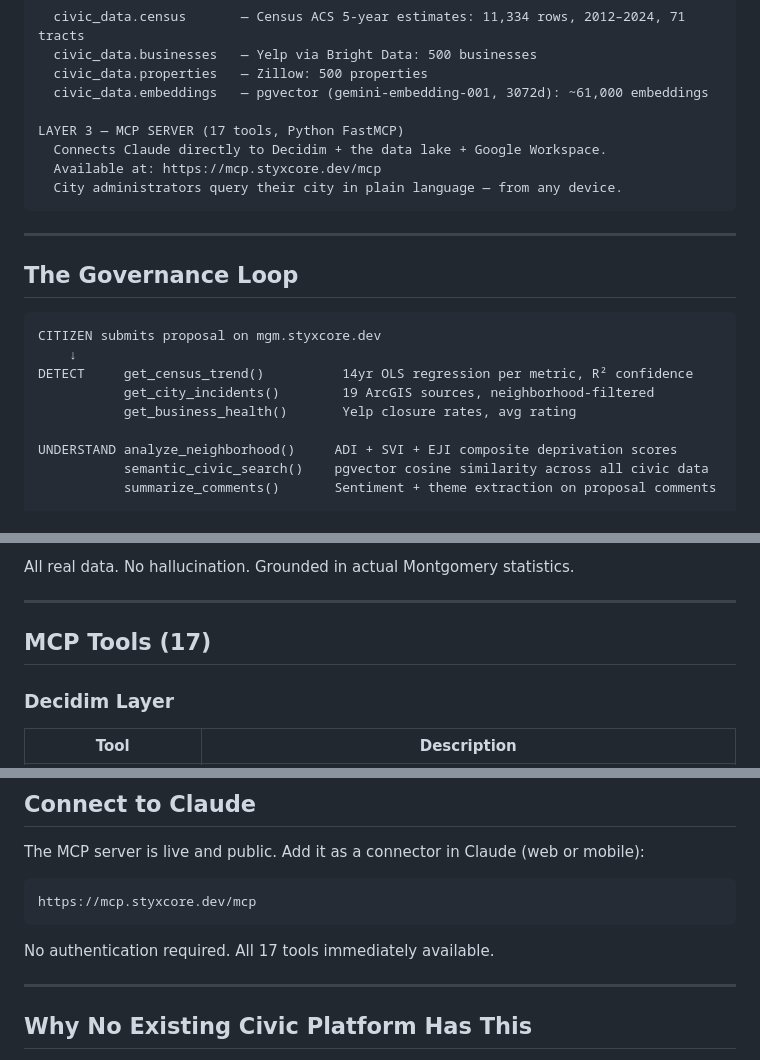
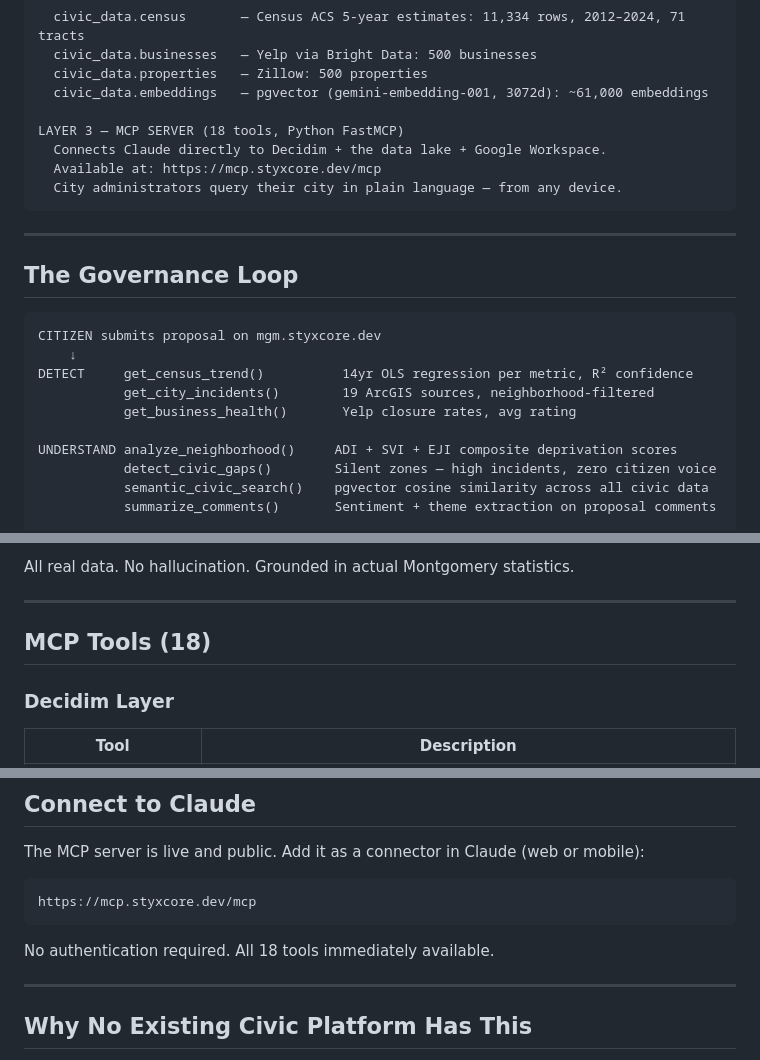
Before and after one commit to StyxKnight/momentum-mgm, a Markdown page: README.md, 3 parts joined by grey strips. Drawn GitHub-style.

Commit message:
docs: update README — 18 tools, detect_civic_gaps in loop + table
Co-Authored-By: Claude Sonnet 4.6 <noreply@anthropic.com>

````diff
--- a/README.md
+++ b/README.md
@@ -54,7 +54,7 @@ LAYER 2 — CIVIC DATA LAKE (real Montgomery open data, PostgreSQL + pgvector)
   civic_data.properties   — Zillow: 500 properties
   civic_data.embeddings   — pgvector (gemini-embedding-001, 3072d): ~61,000 embeddings
 
-LAYER 3 — MCP SERVER (17 tools, Python FastMCP)
+LAYER 3 — MCP SERVER (18 tools, Python FastMCP)
   Connects Claude directly to Decidim + the data lake + Google Workspace.
   Available at: https://mcp.styxcore.dev/mcp
   City administrators query their city in plain language — from any device.
@@ -72,6 +72,7 @@ DETECT     get_census_trend()          14yr OLS regression per metric, R² confi
            get_business_health()       Yelp closure rates, avg rating
 
 UNDERSTAND analyze_neighborhood()     ADI + SVI + EJI composite deprivation scores
+           detect_civic_gaps()        Silent zones — high incidents, zero citizen voice
            semantic_civic_search()    pgvector cosine similarity across all civic data
            summarize_comments()       Sentiment + theme extraction on proposal comments
 
@@ -92,7 +93,7 @@ All real data. No hallucination. Grounded in actual Montgomery statistics.
 
 ---
 
-## MCP Tools (17)
+## MCP Tools (18)
 
 ### Decidim Layer
 | Tool | Description |
@@ -139,7 +141,7 @@ The MCP server is live and public. Add it as a connector in Claude (web or mobil
 https://mcp.styxcore.dev/mcp
 ```
 
-No authentication required. All 17 tools immediately available.
+No authentication required. All 18 tools immediately available.
 
 ---
 
````
Also changed, not shown: other parts of README.md (+3 -2 lines).
